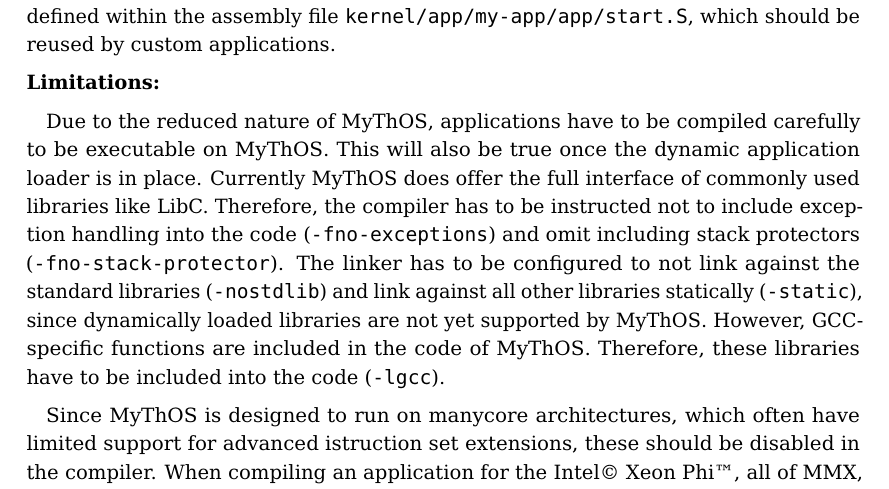
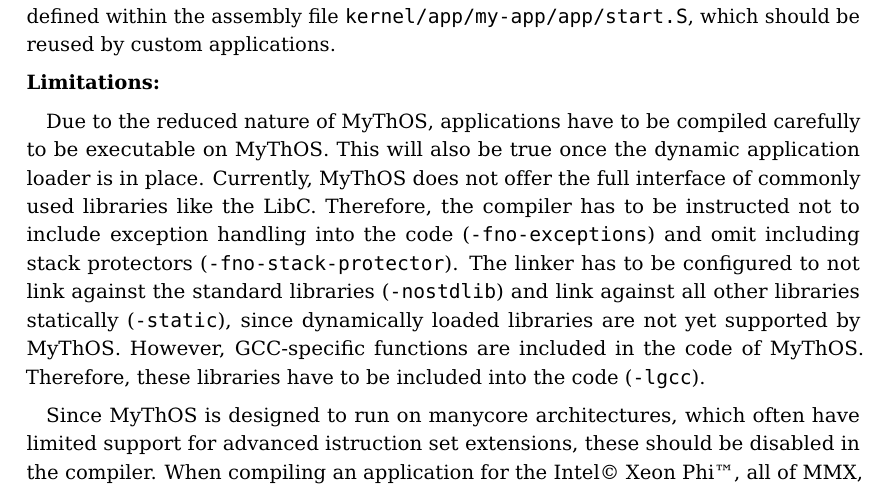
Before and after one commit to ManyThreads/mythos, a LaTeX paper (doc/deliverables/D4_3_Developer_Cookbook.tex): part of page 6 of 26, cut so that both start at the same text. Compiled offline with pdfLaTeX.

Commit message:
fixed typo

```diff
--- a/doc/deliverables/D4_3_Developer_Cookbook.tex
+++ b/doc/deliverables/D4_3_Developer_Cookbook.tex
@@ -203,8 +203,8 @@ which should be reused by custom applications.
 
 Due to  the reduced nature of \mythos, applications have to be compiled
 carefully to be executable on \mythos. This will also be true once the dynamic
-application loader is in place. Currently \mythos does offer the full interface
-of commonly used libraries like LibC. Therefore, the compiler has to be
+application loader is in place. Currently, \mythos does not offer the full interface
+of commonly used libraries like the LibC. Therefore, the compiler has to be
 instructed not to include exception handling into the code
 (\texttt{-fno-exceptions}) and omit including stack protectors
 (\texttt{-fno-stack-protector}). The linker has to be configured to not link
```
